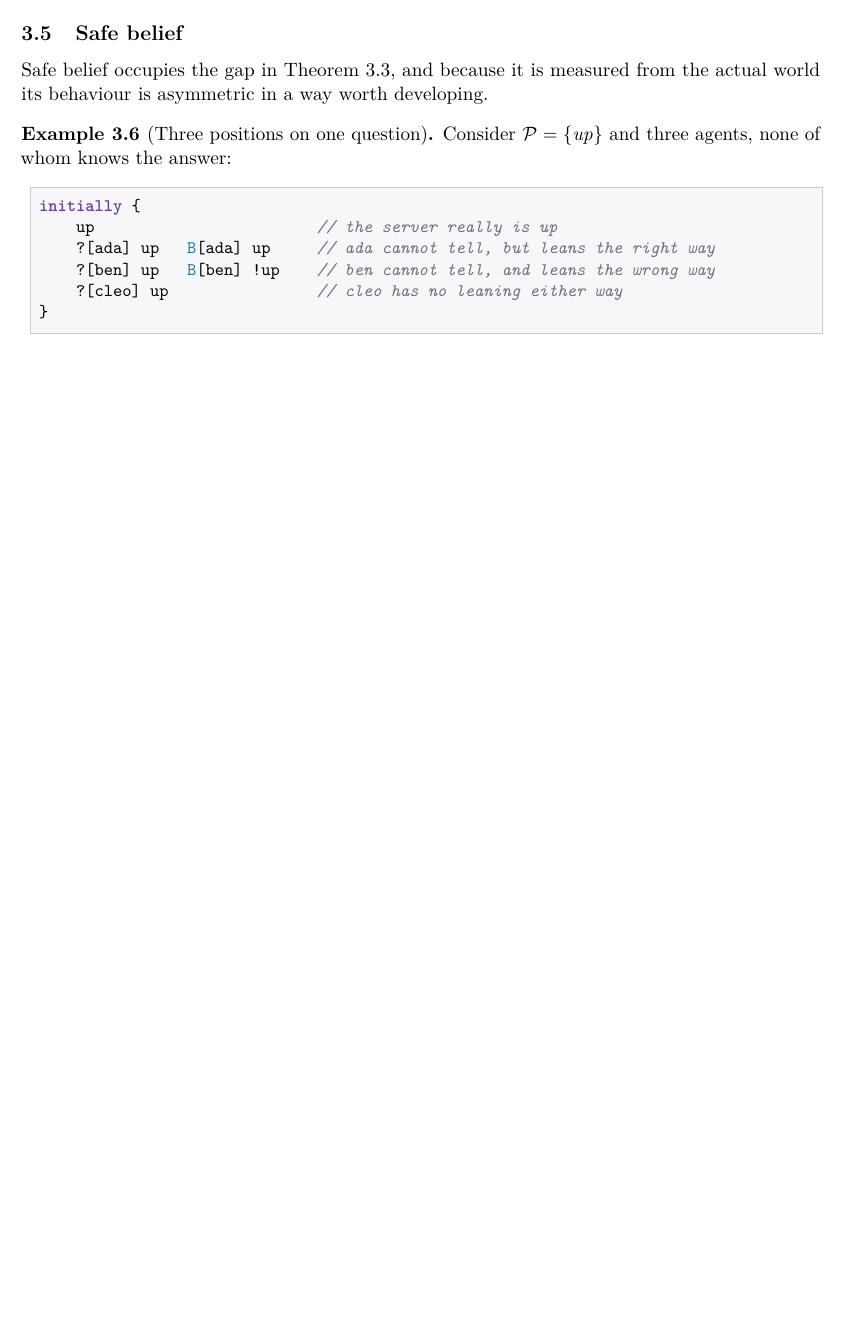
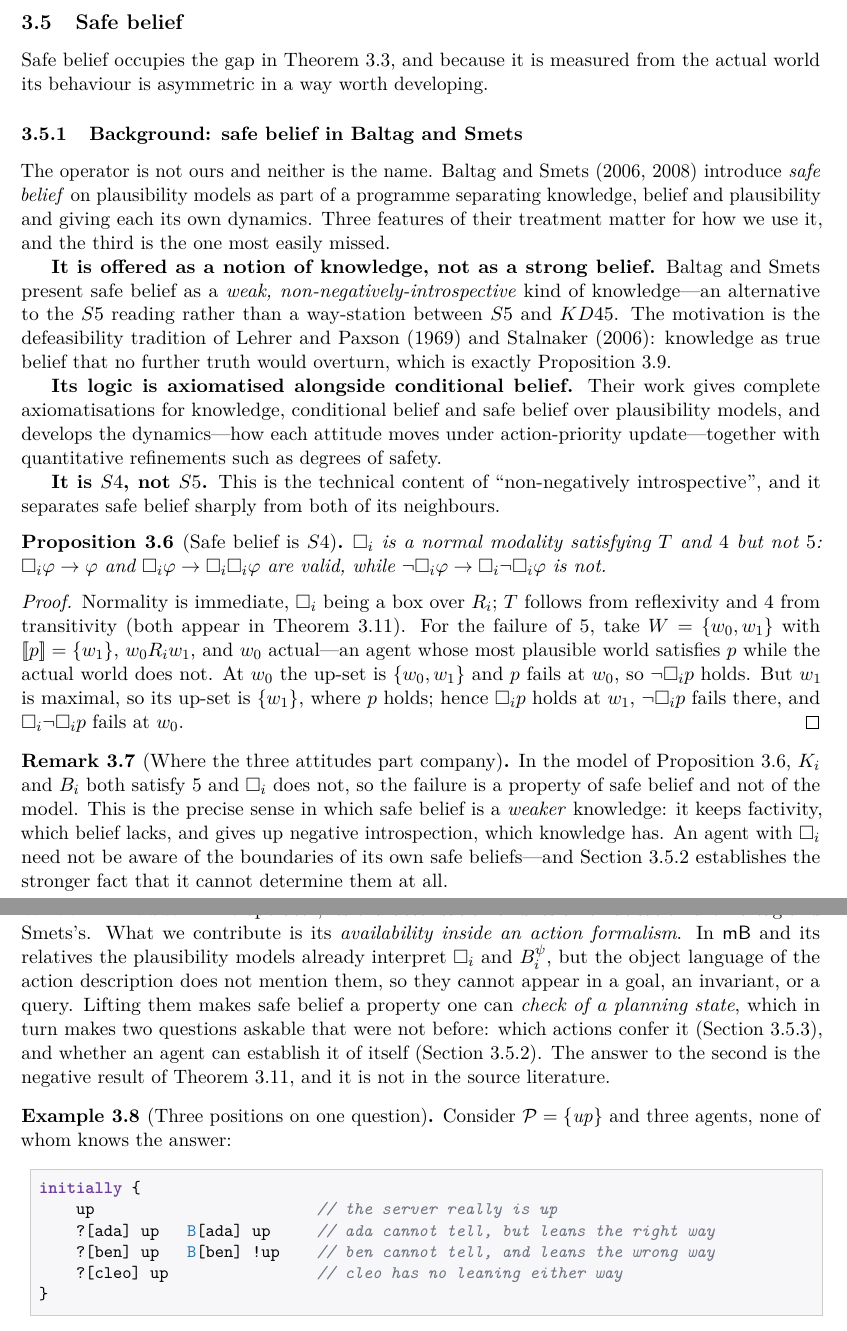
Before and after one commit to vasanthsarathy/delhi, a LaTeX paper (paper/delhi.tex): part of page 9 of 24 before the commit and two parts of pages 9 and 10 of 25 after it, the two joined at a grey line, cut so that both start at the same text, the shorter picture padded with empty space. Compiled offline with pdfLaTeX.

Commit message:
paper: background on Baltag & Smets's safe belief, and its S4 character
Prompted by a direct question: does the source literature actually use the term?
It does, and checking turned up something the paper had wrong by omission.

Baltag and Smets present safe belief not as an operator sitting between knowledge
and belief but as a *weak, non-negatively-introspective kind of knowledge* -- an
alternative to the S5 reading, motivated by the defeasibility tradition. The
paper had been treating it as a technical interpolant, which understates what the
operator is for and misattributes the framing.

The technical content of "non-negatively introspective" is now a proposition:
[] satisfies T and 4 but not 5, so it is S4 where K is S5 and B is KD45. Verified
before it was written -- two worlds, p true at the agent's most plausible world
and false at the actual one, gives ![]p while []![]p fails, and K and B both
satisfy 5 in that same model, so the failure belongs to safe belief rather than
to the model.

A closing paragraph separates what is theirs from what is ours: the operator, its
characterisation and its axiomatisation are Baltag and Smets's; mB+ contributes
its availability inside an action formalism, which is what makes "which actions
confer it" and "can an agent establish it of itself" askable at all. The second
is Theorem 3.8, and it is not in the source literature.

Co-Authored-By: Claude Opus 5 (1M context) <noreply@anthropic.com>

```diff
--- a/paper/delhi.tex
+++ b/paper/delhi.tex
@@ -533,6 +534,67 @@ structure is what lets the enumeration procedure reach them.
 
 Safe belief occupies the gap in Theorem~\ref{thm:hierarchy}, and because it is measured from the
 actual world its behaviour is asymmetric in a way worth developing.
+
+\subsubsection{Background: safe belief in Baltag and Smets}
+\label{sec:bsbackground}
+
+The operator is not ours and neither is the name. \citet{baltag2006,baltag2008} introduce
+\emph{safe belief} on plausibility models as part of a programme separating knowledge, belief
+and plausibility and giving each its own dynamics. Three features of their treatment matter
+for how we use it, and the third is the one most easily missed.
+
+\textbf{It is offered as a notion of knowledge, not as a strong belief.} Baltag and Smets
+present safe belief as a \emph{weak, non-negatively-introspective} kind of knowledge---an
+alternative to the $S5$ reading rather than a way-station between $S5$ and $KD45$. The
+motivation is the defeasibility tradition of \citet{lehrer1969} and \citet{stalnaker2006}:
+knowledge as true belief that no further truth would overturn, which is exactly
+Proposition~\ref{prop:defeasible}.
+
+\textbf{Its logic is axiomatised alongside conditional belief.} Their work gives complete
+axiomatisations for knowledge, conditional belief and safe belief over plausibility models,
+and develops the dynamics---how each attitude moves under action-priority update---together
+with quantitative refinements such as degrees of safety.
+
+\textbf{It is $S4$, not $S5$.} This is the technical content of ``non-negatively
+introspective'', and it separates safe belief sharply from both of its neighbours.
+
+\begin{proposition}[Safe belief is $S4$]
+\label{prop:s4}
+$\Sop{i}$ is a normal modality satisfying $T$ and $4$ but not $5$: $\Sop{i}\varphi \to
+\varphi$ and $\Sop{i}\varphi \to \Sop{i}\Sop{i}\varphi$ are valid, while
+$\neg\Sop{i}\varphi \to \Sop{i}\neg\Sop{i}\varphi$ is not.
+\end{proposition}
+
+\begin{proof}
+Normality is immediate, $\Sop{i}$ being a box over $\plaus{i}$; $T$ follows from reflexivity
+and $4$ from transitivity (both appear in Theorem~\ref{thm:introspect}). For the failure of
+$5$, take $\Worlds = \{w_0, w_1\}$ with $\denote{p} = \{w_1\}$, $w_0 \plaus{i} w_1$, and
+$w_0$ actual---an agent whose most plausible world satisfies $p$ while the actual world does
+not. At $w_0$ the up-set is $\{w_0,w_1\}$ and $p$ fails at $w_0$, so $\neg\Sop{i}p$ holds.
+But $w_1$ is maximal, so its up-set is $\{w_1\}$, where $p$ holds; hence $\Sop{i}p$ holds at
+$w_1$, $\neg\Sop{i}p$ fails there, and $\Sop{i}\neg\Sop{i}p$ fails at $w_0$.
+\end{proof}
+
+\begin{remark}[Where the three attitudes part company]
+\label{rem:axioms}
+In the model of Proposition~\ref{prop:s4}, $\Kop{i}$ and $\Bop{i}$ both satisfy $5$ and
+$\Sop{i}$ does not, so the failure is a property of safe belief and not of the model. This is
+the precise sense in which safe belief is a \emph{weaker} knowledge: it keeps factivity,
+which belief lacks, and gives up negative introspection, which knowledge has. An agent with
+$\Sop{i}$ need not be aware of the boundaries of its own safe beliefs---and
+\Cref{sec:introspect} establishes the stronger fact that it cannot determine them at all.
+\end{remark}
+
+\paragraph{What \mBplus{} adds.}
+The operator, its characterisation and its axiomatisation are Baltag and Smets's. What we
+contribute is its \emph{availability inside an action formalism}. In \mB{} and its relatives
+the plausibility models already interpret $\Sop{i}$ and $\CBop{i}{\psi}$, but the object
+language of the action description does not mention them, so they cannot appear in a goal, an
+invariant, or a query. Lifting them makes safe belief a property one can \emph{check of a
+planning state}, which in turn makes two questions askable that were not before: which actions
+confer it (\Cref{sec:acquisition}), and whether an agent can establish it of itself
+(\Cref{sec:introspect}). The answer to the second is the negative result of
+Theorem~\ref{thm:introspect}, and it is not in the source literature.
 
 \begin{example}[Three positions on one question]
 \label{ex:safe}
```
Also changed, not shown: paper/delhi.pdf, paper/delhi.tex (3 more changed lines), 1 other file.
